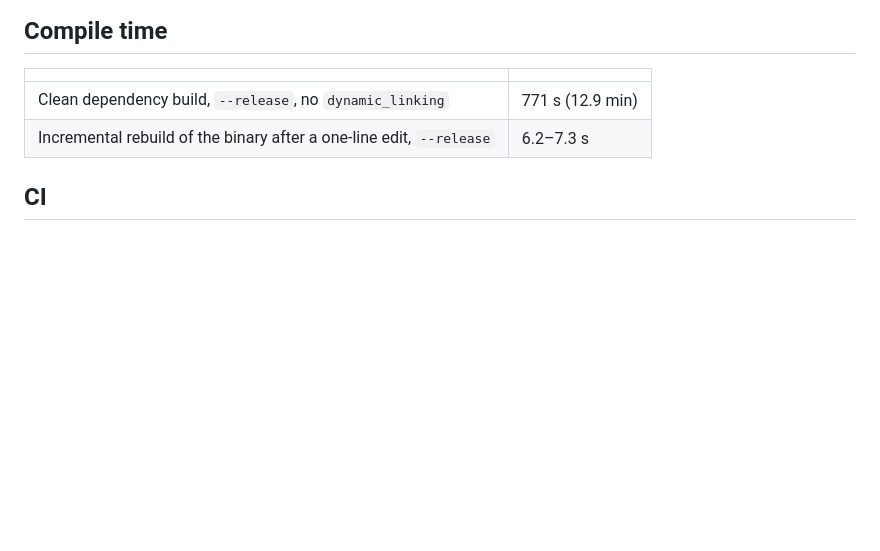
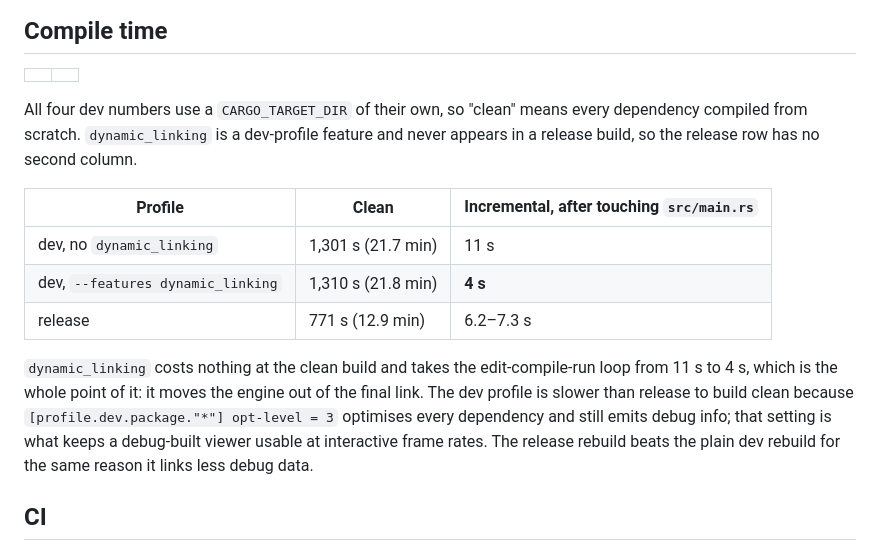
Before and after one commit to BucketHarmony/eco, a Markdown page: ecoview-native/MEASUREMENTS.md, the part around the change. Drawn GitHub-style; blank space fills up the shorter version.

Commit message:
shot V0: compile times, with and without dynamic_linking
Clean is unchanged at ~21.7 min either way; the incremental rebuild goes from
11 s to 4 s, which is what moving the engine out of the final link buys.

Co-Authored-By: Claude Opus 5 (1M context) <noreply@anthropic.com>

```diff
--- a/ecoview-native/MEASUREMENTS.md
+++ b/ecoview-native/MEASUREMENTS.md
@@ -76,8 +76,21 @@ the chunks. This was a fault in the measurement harness, not in the engine or th
 
 | | |
 |---|---|
-| Clean dependency build, `--release`, no `dynamic_linking` | 771 s (12.9 min) |
-| Incremental rebuild of the binary after a one-line edit, `--release` | 6.2–7.3 s |
+All four dev numbers use a `CARGO_TARGET_DIR` of their own, so "clean" means every dependency compiled
+from scratch. `dynamic_linking` is a dev-profile feature and never appears in a release build, so the
+release row has no second column.
+
+| Profile | Clean | Incremental, after touching `src/main.rs` |
+|---|---|---|
+| dev, no `dynamic_linking` | 1,301 s (21.7 min) | 11 s |
+| dev, `--features dynamic_linking` | 1,310 s (21.8 min) | **4 s** |
+| release | 771 s (12.9 min) | 6.2–7.3 s |
+
+`dynamic_linking` costs nothing at the clean build and takes the edit-compile-run loop from 11 s to 4 s,
+which is the whole point of it: it moves the engine out of the final link. The dev profile is slower than
+release to build clean because `[profile.dev.package."*"] opt-level = 3` optimises every dependency and
+still emits debug info; that setting is what keeps a debug-built viewer usable at interactive frame
+rates. The release rebuild beats the plain dev rebuild for the same reason it links less debug data.
 
 ## CI
 
```
